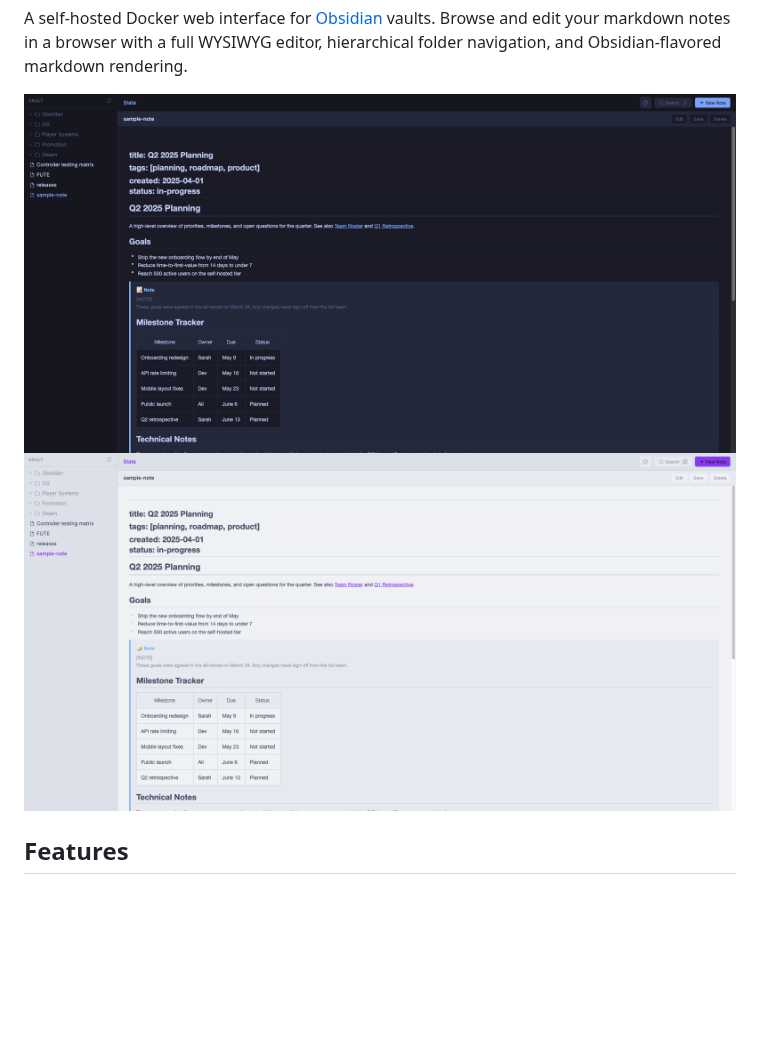
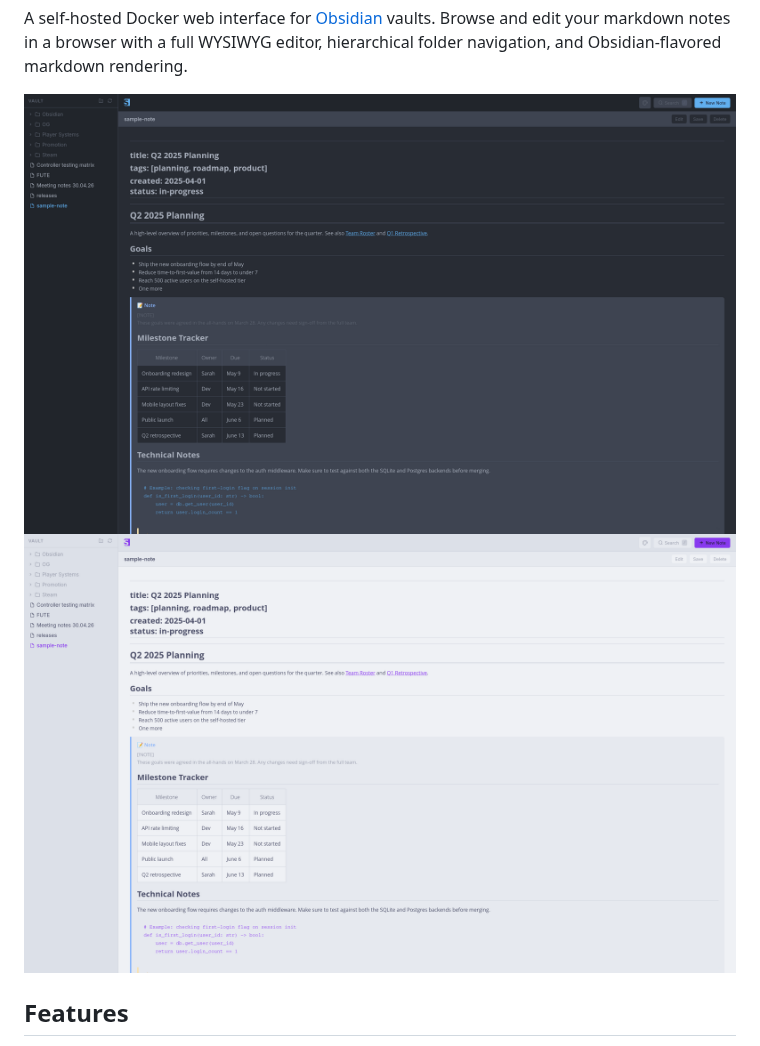
Before and after one commit to foofly/slate, a Markdown page: README.md, the part around the change. Drawn GitHub-style; pictures changed too: docs/Screenshot_darkSlate.png (added), docs/Screenshot_lightSlate.png (added); blank space fills up the shorter version.

Commit message:
Update README screenshots
Co-Authored-By: Claude Sonnet 4.6 <noreply@anthropic.com>

```diff
--- a/README.md
+++ b/README.md
@@ -4,8 +4,8 @@
 
 A self-hosted Docker web interface for [Obsidian](https://obsidian.md) vaults. Browse and edit your markdown notes in a browser with a full WYSIWYG editor, hierarchical folder navigation, and Obsidian-flavored markdown rendering.
 
-![Slate — dark theme](docs/screenshot-dark.png)
-![Slate — light theme](docs/screenshot-light.png)
+![Slate — dark theme](docs/Screenshot_darkSlate.png)
+![Slate — light theme](docs/Screenshot_lightSlate.png)
 
 ## Features
 
```
